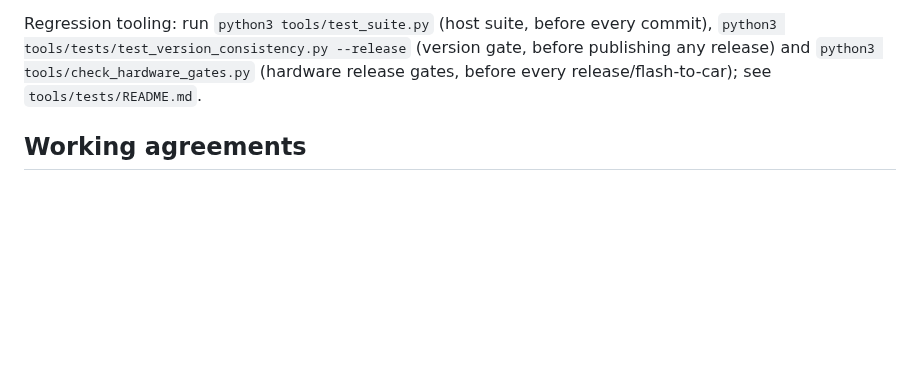
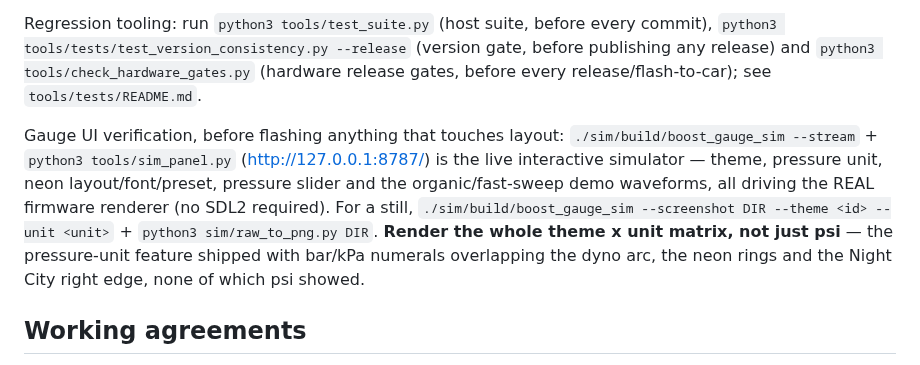
Before and after one commit to ZiadAbdelati/waveshare-boost-gauge, a Markdown page: AGENTS.md, the part around the change. GitHub-like rendering; blank space fills up the shorter version.

Commit message:
docs: point agents at the sim panel for gauge UI verification
A fresh agent resuming from AGENTS.md alone should not repeat this: the tool to
see real firmware layout before flashing is --stream + tools/sim_panel.py (or
--screenshot), and the check that was missing was rendering the whole theme x
unit matrix rather than psi alone.

```diff
--- a/AGENTS.md
+++ b/AGENTS.md
@@ -5,6 +5,8 @@ This repository is an ESP-IDF 5.5.1 firmware/dashboard for an ESP32-S3 AMOLED bo
 Current release is **`v1.0.0`** (ESP-IDF 5.5.1, app image ~2.5 MB in `release/`, released 2026-10-02 with selectable pressure units). The last **hardware-verified** release is **`v0.9.7`** — 1.0.0's firmware is host-built and simulator-verified only, so its on-glass cadence and overlay unit-cycle behaviour are unmeasured; quote v0.9.7 (or a fresh board run) for physical measurements, never 1.0.0. The release version has exactly ONE source, `version.txt`, and `tools/tests/test_version_consistency.py --release` is the gate that stops the firmware image and both apps from disagreeing with it. The full historical regression ledger lives in [`docs/regression-ledger.md`](docs/regression-ledger.md); the condensed guard rails below are the currently-actionable invariants, grouped by area. When a change touches one of these areas, re-read the relevant ledger rows for the measurement detail behind the rule.
 
 Regression tooling: run `python3 tools/test_suite.py` (host suite, before every commit), `python3 tools/tests/test_version_consistency.py --release` (version gate, before publishing any release) and `python3 tools/check_hardware_gates.py` (hardware release gates, before every release/flash-to-car); see `tools/tests/README.md`.
+
+Gauge UI verification, before flashing anything that touches layout: `./sim/build/boost_gauge_sim --stream` + `python3 tools/sim_panel.py` (http://127.0.0.1:8787/) is the live interactive simulator — theme, pressure unit, neon layout/font/preset, pressure slider and the organic/fast-sweep demo waveforms, all driving the REAL firmware renderer (no SDL2 required). For a still, `./sim/build/boost_gauge_sim --screenshot DIR --theme <id> --unit <unit>` + `python3 sim/raw_to_png.py DIR`. **Render the whole theme x unit matrix, not just psi** — the pressure-unit feature shipped with bar/kPa numerals overlapping the dyno arc, the neon rings and the Night City right edge, none of which psi showed.
 
 ## Working agreements
 
```
